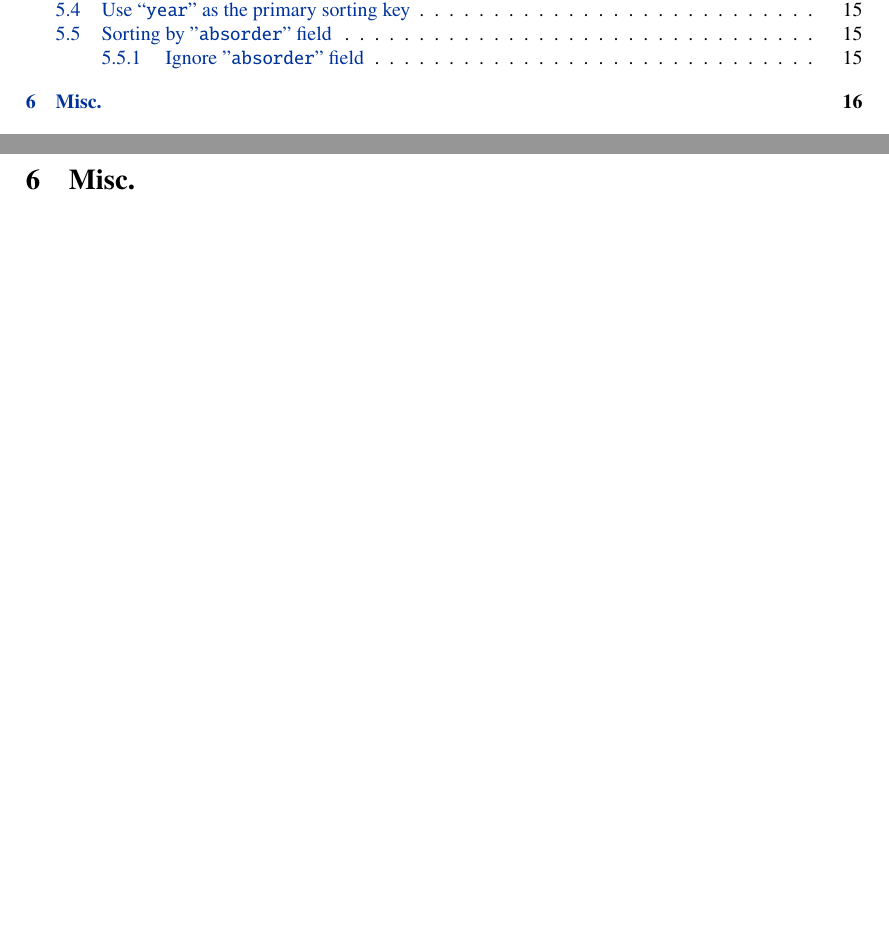
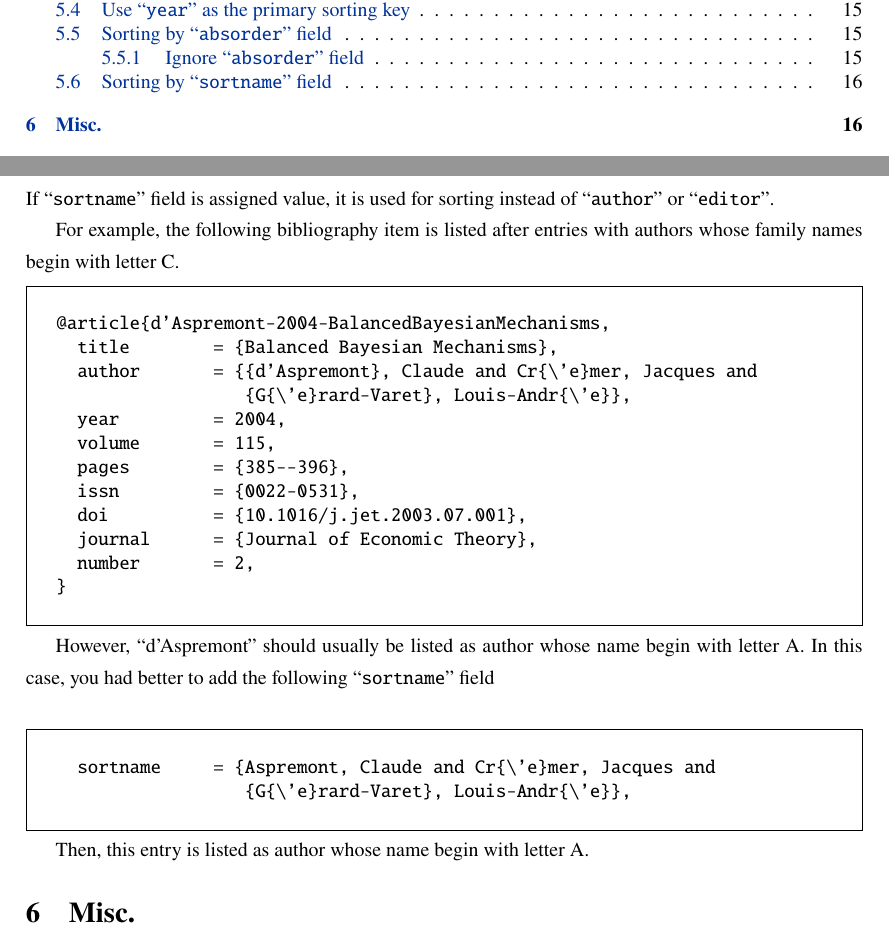
Before and after one commit to ShiroTakeda/econ-bst, a LaTeX problem sheet (econ-example.tex): two parts of pages 2 and 16 of 21, joined at a grey line, cut so that both start at the same text, the shorter picture padded with empty space. Compiled offline with pdfLaTeX.

Commit message:
Suported sortname field.

```diff
--- a/econ-example.tex
+++ b/econ-example.tex
@@ -891,6 +893,43 @@ FUNCTION {bst.notuse.absorder.field}
 { #1 }
 \end{verbatim}
 \end{Frame}
+
+\subsection{Sorting by ``\texttt{sortname}'' field}
+
+If ``\texttt{sortname}'' field is assigned value, it is used for sorting instead
+of ``\texttt{author}'' or ``\texttt{editor}''.
+
+For example, the following bibliography item is listed after entries with
+authors whose family names begin with letter C.
+\begin{Frame}
+\begin{verbatim}
+@article{d'Aspremont-2004-BalancedBayesianMechanisms,
+  title        = {Balanced Bayesian Mechanisms},
+  author       = {{d'Aspremont}, Claude and Cr{\'e}mer, Jacques and
+                  {G{\'e}rard-Varet}, Louis-Andr{\'e}},
+  year         = 2004,
+  volume       = 115,
+  pages        = {385--396},
+  issn         = {0022-0531},
+  doi          = {10.1016/j.jet.2003.07.001},
+  journal      = {Journal of Economic Theory},
+  number       = 2,
+}
+\end{verbatim}
+\end{Frame}
+
+However, ``d'Aspremont'' should usually be listed as author whose name begin
+with letter A.  In this case, you had better to add the following
+``\texttt{sortname}'' field
+
+\begin{Frame}
+\begin{verbatim}
+  sortname     = {Aspremont, Claude and Cr{\'e}mer, Jacques and
+                  {G{\'e}rard-Varet}, Louis-Andr{\'e}},
+\end{verbatim}
+\end{Frame}
+
+Then, this entry is listed as author whose name begin with letter A.
 
 \section{Misc.}
 
```
Also changed, not shown: econ-example.pdf, econ-example.tex (12 more changed lines).
